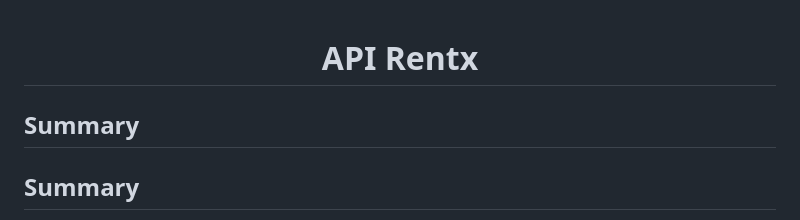
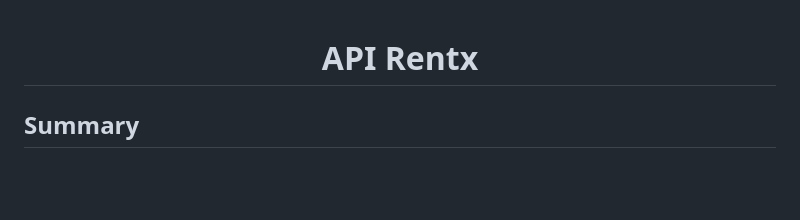
Before and after one commit to kaiomoreira-dev/api-rentx, a Markdown page: README.md, the part around the change. Drawn GitHub-style; blank space fills up the shorter version.

Commit message:
update readme alter summary

```diff
--- a/README.md
+++ b/README.md
@@ -1,7 +1,5 @@
-
 <h1 align="center"> API Rentx </h1>
 
-## Summary
 ## Summary
 - [Description](#description)
 - [Pré-requisitos](#pré-requisitos)
```
